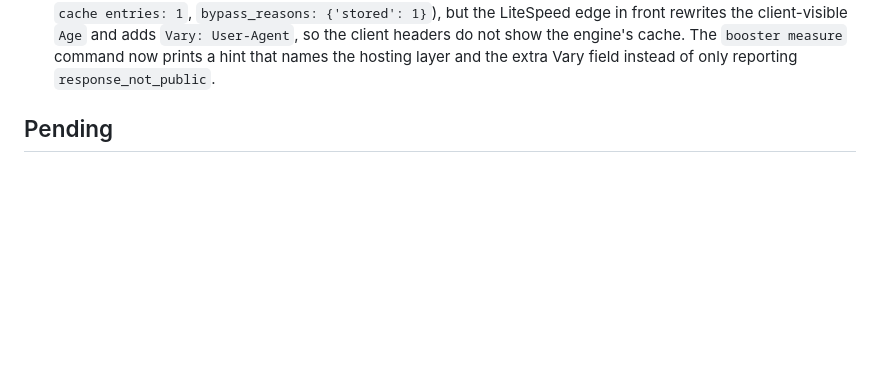
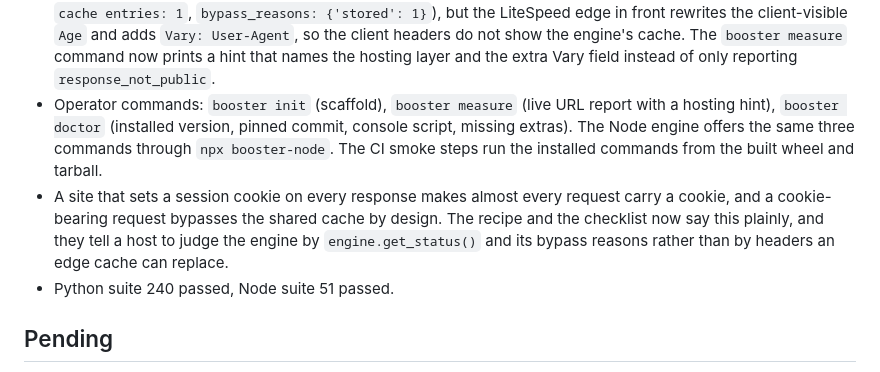
Before and after one commit to Gaazi/booster, a Markdown page: PROJECT_STATE.md, the part around the change. Drawn GitHub-style; blank space fills up the shorter version.

Commit message:
docs: record the operator commands and the session cookie limit
State file updated for the init, measure and doctor commands on both engines and for the honest limit: a session cookie on every response makes most requests bypass the shared cache by design.

Work-by: OpenCode (MiniMax M3.1 Flash Free)

```diff
--- a/PROJECT_STATE.md
+++ b/PROJECT_STATE.md
@@ -16,6 +16,9 @@ Updated: 2026-10-20 15:40
 - Version bumped to `1.0.2.dev1` with the rule recorded in `docs/INTEGRATION.md`: a pinned commit keeps the same package version, and `pip` treats an installed distribution with that name and version as satisfied, so the server silently keeps the older engine code. The bump makes the new engine install on the next deploy.
 - Origin age handling (version `1.0.3.dev1`): a response that already carries an `Age` header from an upstream cache is now stored while its remaining freshness is positive, and the reported `Age` adds the origin age to the time in the cache. This closed the second live blocker on the DMS dev site, where the LiteSpeed layer sends `Age: 81`. Python suite 232 passed, Node suite 48 passed.
 - Live finding on the DMS dev site: the engine stores the static asset correctly (server-side in-process check: `cache entries: 1`, `bypass_reasons: {'stored': 1}`), but the LiteSpeed edge in front rewrites the client-visible `Age` and adds `Vary: User-Agent`, so the client headers do not show the engine's cache. The `booster measure` command now prints a hint that names the hosting layer and the extra Vary field instead of only reporting `response_not_public`.
+- Operator commands: `booster init` (scaffold), `booster measure` (live URL report with a hosting hint), `booster doctor` (installed version, pinned commit, console script, missing extras). The Node engine offers the same three commands through `npx booster-node`. The CI smoke steps run the installed commands from the built wheel and tarball.
+- A site that sets a session cookie on every response makes almost every request carry a cookie, and a cookie-bearing request bypasses the shared cache by design. The recipe and the checklist now say this plainly, and they tell a host to judge the engine by `engine.get_status()` and its bypass reasons rather than by headers an edge cache can replace.
+- Python suite 240 passed, Node suite 51 passed.
 ## Pending
 - The engine is not installed on any server. The DMS deploy kit runs git, rsync, migrate, restart and a health check but never `pip install`, so installing the pinned package needs one explicit operator action inside the cPanel virtualenv.
 - The shared invalidation bus is proven with two local processes and two Node engines on one host; it is not proven with a real load balancer, a network file system or a container restart.
```
